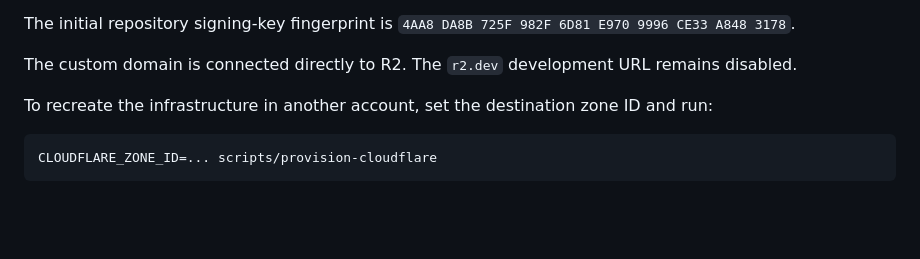
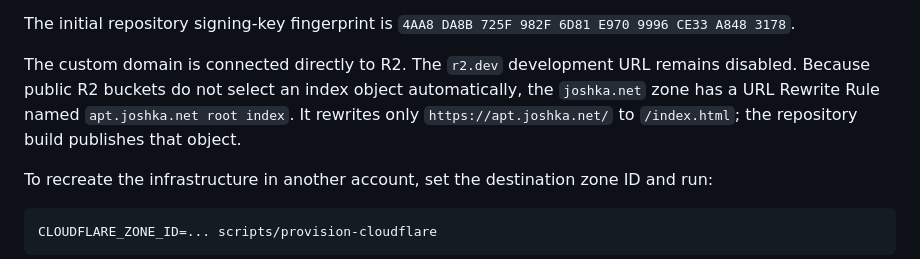
Before and after one commit to joshka/apt.joshka.net, a Markdown page: docs/maintainers.md, the part around the change. Rendered like a GitHub page; blank space fills up the shorter version.

Commit message:
Document repository root rewrite
Record the zone-level transform rule that maps the R2 custom-domain root
to the published landing-page object for future handover.

```diff
--- a/docs/maintainers.md
+++ b/docs/maintainers.md
@@ -52,6 +52,9 @@ The initial repository signing-key fingerprint is
 `4AA8 DA8B 725F 982F 6D81 E970 9996 CE33 A848 3178`.
 
 The custom domain is connected directly to R2. The `r2.dev` development URL remains disabled.
+Because public R2 buckets do not select an index object automatically, the `joshka.net` zone has
+a URL Rewrite Rule named `apt.joshka.net root index`. It rewrites only
+`https://apt.joshka.net/` to `/index.html`; the repository build publishes that object.
 
 To recreate the infrastructure in another account, set the destination zone ID and run:
 
```
